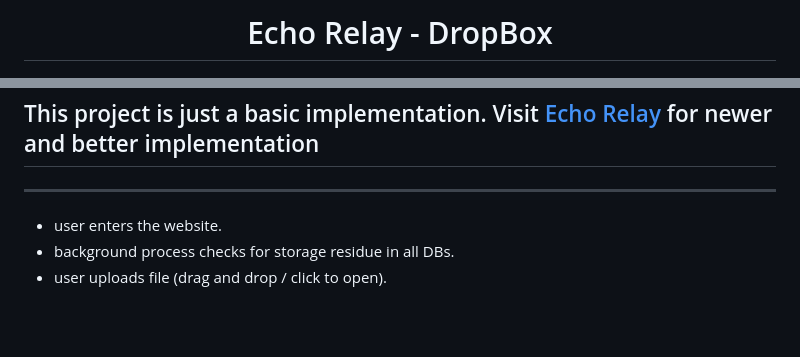
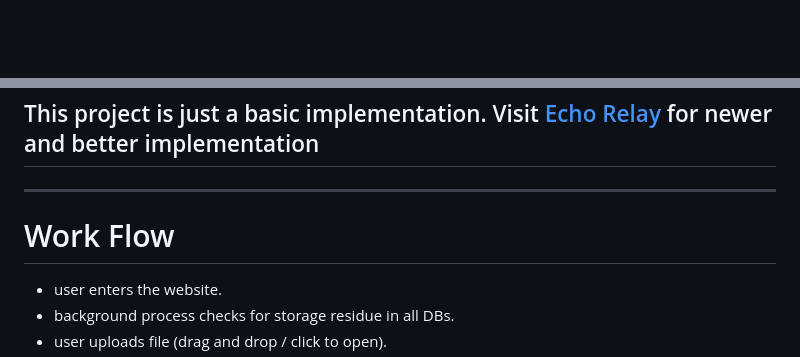
Before and after one commit to theoneandonlyshadow/Echo-Relay-Dbox, a Markdown page: README.md, 2 parts joined by grey strips. Rendered like a GitHub page; blank space fills up the shorter version.

```diff
--- a/README.md
+++ b/README.md
@@ -1,9 +1,10 @@
-<center><h1>Echo Relay - DropBox</h1></center>
 <p align="center">
   <img src="./echorelay.png" title="Echo Relay - DropBox">
 </p><hr>
 <h2>This project is just a basic implementation. Visit <a href="https://theoneandonlyshadow/echo-relay">Echo Relay</a> for newer and better implementation</h2>
 <hr>
+
+<h1>Work Flow</h1>
 
 - user enters the website.
 - background process checks for storage residue in all DBs.
```
